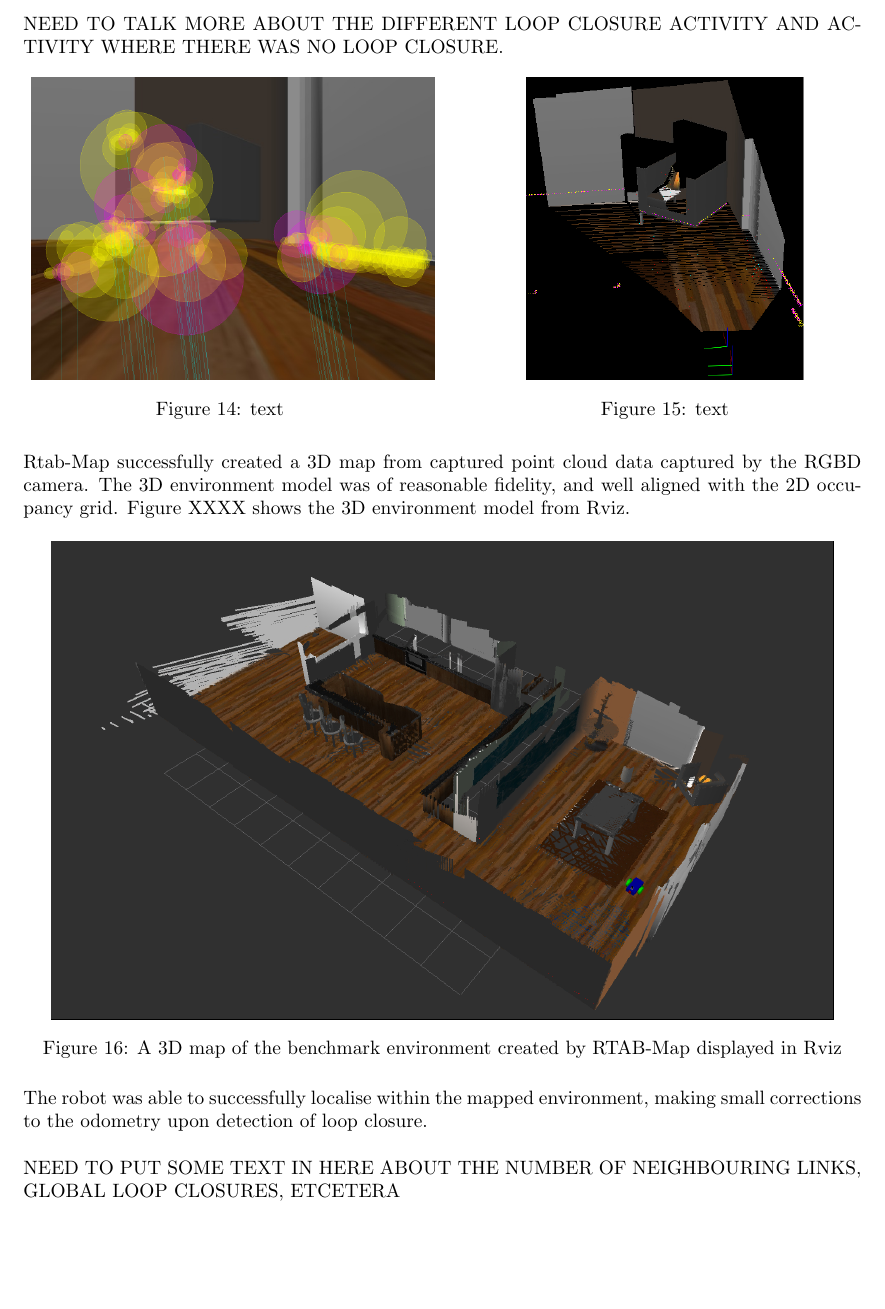
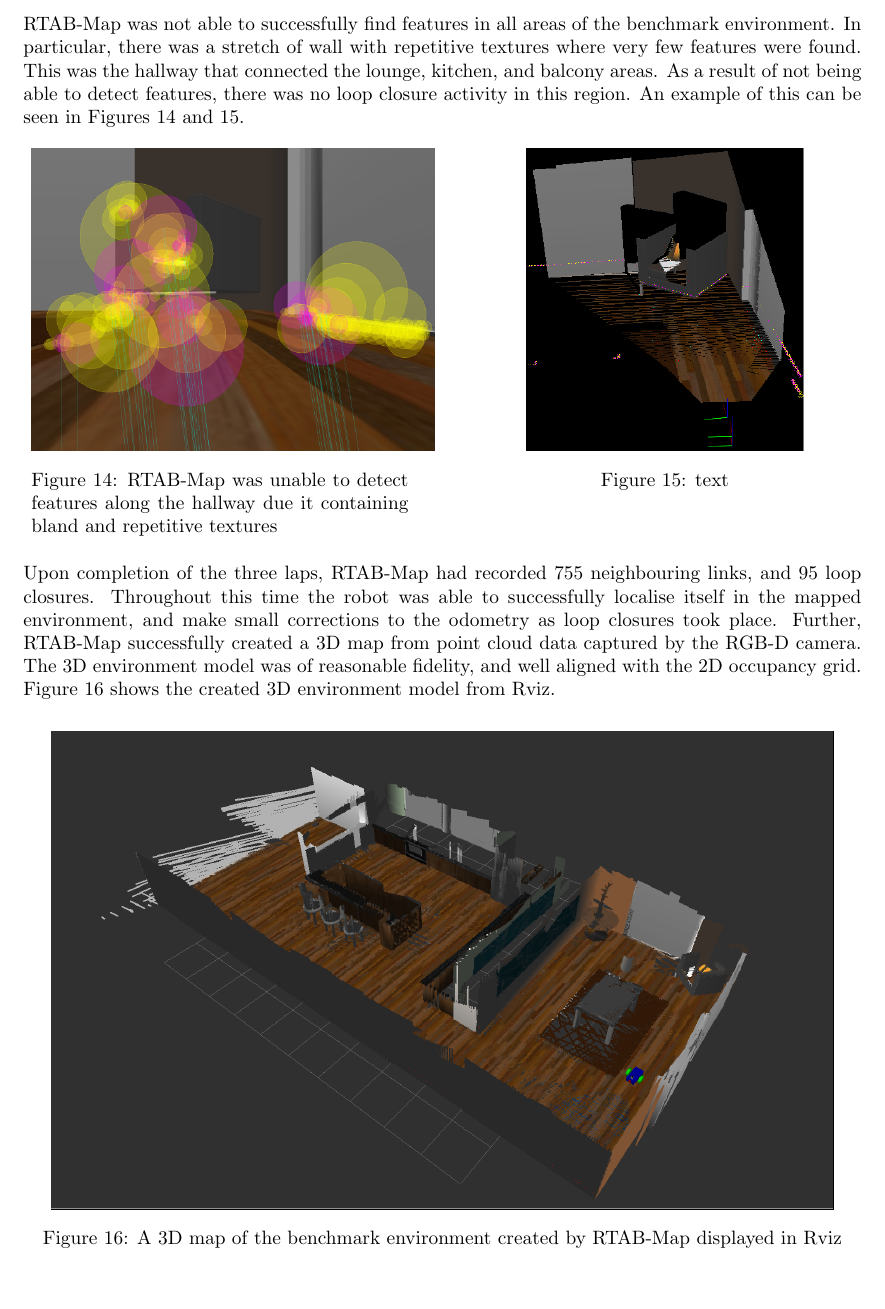
Before and after one commit to skreynolds/RoboND_reports, a LaTeX document (08_slam_project/08_slam_project.tex): part of page 16 of 19, cut at the place of the change. Compiled offline with pdfLaTeX.

Commit message:
Update: added benchmark model results

```diff
--- a/08_slam_project/08_slam_project.tex
+++ b/08_slam_project/08_slam_project.tex
@@ -514,14 +514,13 @@
 \end{minipage}
 \end{figure}
 
-NEED TO TALK MORE ABOUT THE DIFFERENT LOOP CLOSURE ACTIVITY AND ACTIVITY WHERE THERE WAS NO LOOP CLOSURE.
-
+RTAB-Map was not able to successfully find features in all areas of the benchmark environment. In particular, there was a stretch of wall with repetitive textures where very few features were found. This was the hallway that connected the lounge, kitchen, and balcony areas. As a result of not being able to detect features, there was no loop closure activity in this region. An example of this can be seen in Figures 14 and 15.
 \begin{figure}[h]
 \centering
 \begin{minipage}[t]{0.45\textwidth}
 \centering
 \includegraphics[height=5.5cm]{kitchen_features}
-\caption{text}
+\caption{RTAB-Map was unable to detect features along the hallway due it containing bland and repetitive textures}
 \end{minipage}
 \hspace{1cm}
 \begin{minipage}[t]{0.45\textwidth}
@@ -531,16 +530,15 @@
 \end{minipage}
 \end{figure}
 
-Rtab-Map successfully created a 3D map from captured point cloud data captured by the RGBD camera. The 3D environment model was of reasonable fidelity, and well aligned with the 2D occupancy grid. Figure XXXX shows the 3D environment model from Rviz.
+Upon completion of the three laps, RTAB-Map had recorded 755 neighbouring links, and 95 loop closures. Throughout this time the robot was able to successfully localise itself in the mapped environment, and make small corrections to the odometry as loop closures took place. Further, RTAB-Map successfully created a 3D map from point cloud data captured by the RGB-D camera. The 3D environment model was of reasonable fidelity, and well aligned with the 2D occupancy grid. Figure 16 shows the created 3D environment model from Rviz.
+
+\vspace{0.2cm}
+
 \begin{figure}[h]
 \centering
 \frame{\includegraphics[scale=0.28]{kitchen_3d_map_2}}
 \caption{A 3D map of the benchmark environment created by RTAB-Map displayed in Rviz}
 \end{figure}
-
-The robot was able to successfully localise within the mapped environment, making small corrections to the odometry upon detection of loop closure.\\
-
-NEED TO PUT SOME TEXT IN HERE ABOUT THE NUMBER OF NEIGHBOURING LINKS, GLOBAL LOOP CLOSURES, ETCETERA
 
 \newpage
 
```
Also changed, not shown: 08_slam_project/08_slam_project.pdf, 08_slam_project/08_slam_project.tex (2 more changed lines).
